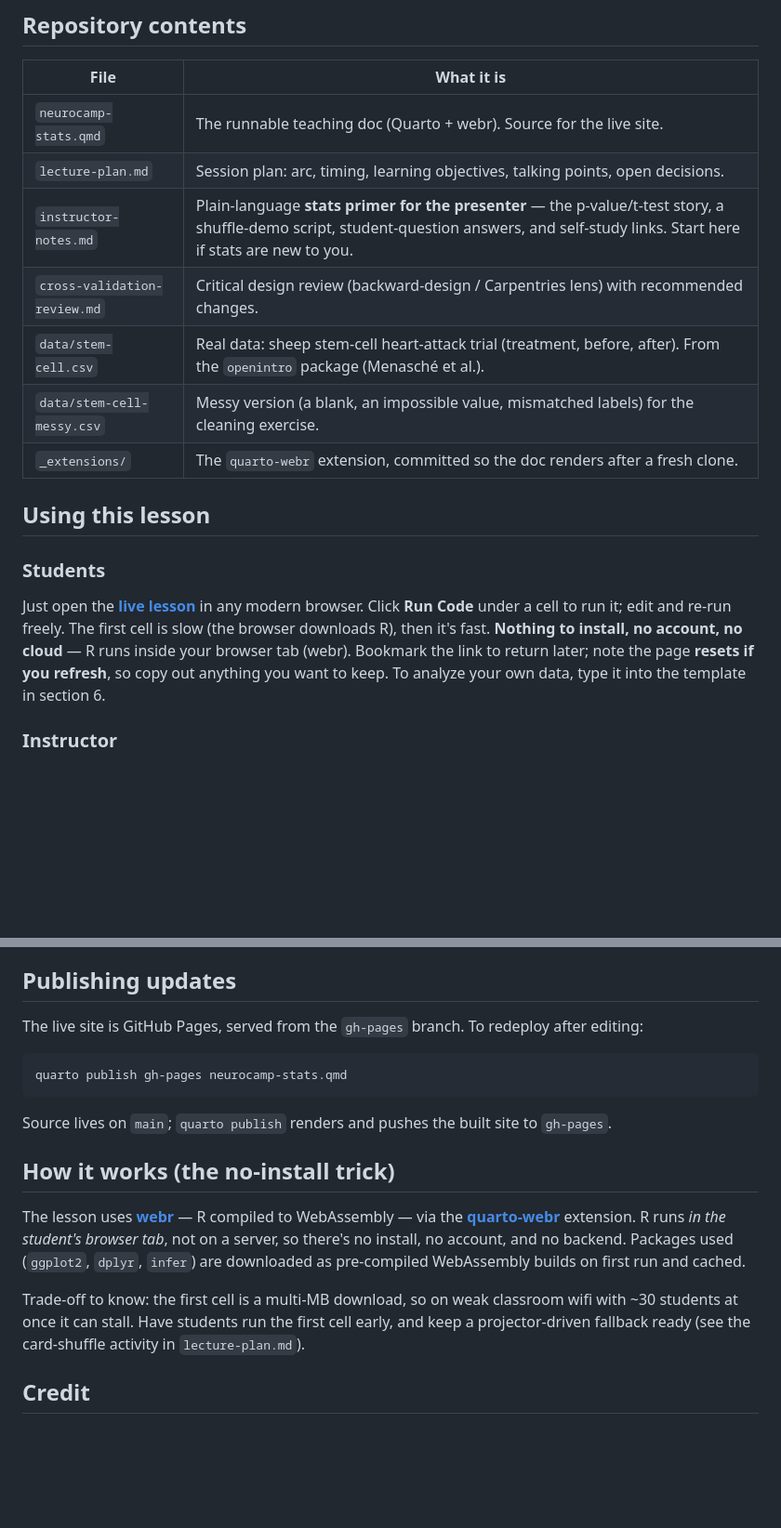
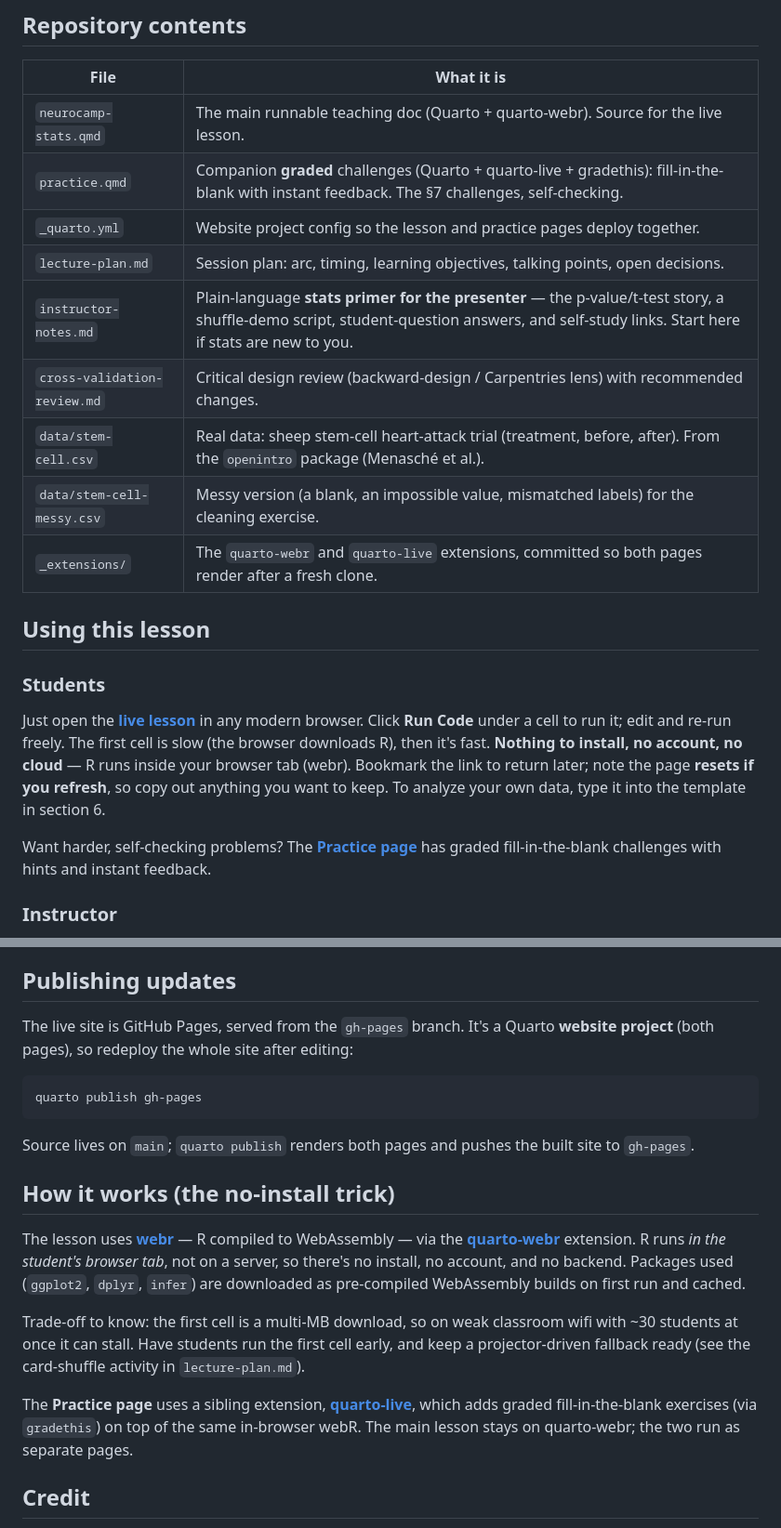
Before and after one commit to jt14den/neurocamp-stats-viz, a Markdown page: README.md, 2 parts joined by grey strips. Shown at 93% size. Drawn GitHub-style; blank space fills up the shorter version.

Commit message:
Link Practice page from README, plan, and instructor notes; update build/publish docs

````diff
--- a/README.md
+++ b/README.md
@@ -36,13 +37,15 @@ By the end, a student can:
 
 | File | What it is |
 |---|---|
-| `neurocamp-stats.qmd` | The runnable teaching doc (Quarto + webr). Source for the live site. |
+| `neurocamp-stats.qmd` | The main runnable teaching doc (Quarto + quarto-webr). Source for the live lesson. |
+| `practice.qmd` | Companion **graded** challenges (Quarto + quarto-live + gradethis): fill-in-the-blank with instant feedback. The §7 challenges, self-checking. |
+| `_quarto.yml` | Website project config so the lesson and practice pages deploy together. |
 | `lecture-plan.md` | Session plan: arc, timing, learning objectives, talking points, open decisions. |
 | `instructor-notes.md` | Plain-language **stats primer for the presenter** — the p-value/t-test story, a shuffle-demo script, student-question answers, and self-study links. Start here if stats are new to you. |
 | `cross-validation-review.md` | Critical design review (backward-design / Carpentries lens) with recommended changes. |
 | `data/stem-cell.csv` | Real data: sheep stem-cell heart-attack trial (treatment, before, after). From the `openintro` package (Menasché et al.). |
 | `data/stem-cell-messy.csv` | Messy version (a blank, an impossible value, mismatched labels) for the cleaning exercise. |
-| `_extensions/` | The `quarto-webr` extension, committed so the doc renders after a fresh clone. |
+| `_extensions/` | The `quarto-webr` and `quarto-live` extensions, committed so both pages render after a fresh clone. |
 
 ## Using this lesson
 
@@ -53,6 +56,10 @@ first cell is slow (the browser downloads R), then it's fast. **Nothing to insta
 account, no cloud** — R runs inside your browser tab (webr). Bookmark the link to return
 later; note the page **resets if you refresh**, so copy out anything you want to keep. To
 analyze your own data, type it into the template in section 6.
+
+Want harder, self-checking problems? The
+**[Practice page](https://jt14den.github.io/neurocamp-stats-viz/practice.html)** has graded
+fill-in-the-blank challenges with hints and instant feedback.
 
 ### Instructor
 1. Read `lecture-plan.md` (what happens when) and `instructor-notes.md` (the stats, in plain words).
@@ -85,13 +93,15 @@ the `.qmd` front matter, or `quarto render neurocamp-stats.qmd --to revealjs`.
 
 ## Publishing updates
 
-The live site is GitHub Pages, served from the `gh-pages` branch. To redeploy after editing:
+The live site is GitHub Pages, served from the `gh-pages` branch. It's a Quarto **website
+project** (both pages), so redeploy the whole site after editing:
 
 ```bash
-quarto publish gh-pages neurocamp-stats.qmd
+quarto publish gh-pages
 ```
 
-Source lives on `main`; `quarto publish` renders and pushes the built site to `gh-pages`.
+Source lives on `main`; `quarto publish` renders both pages and pushes the built site to
+`gh-pages`.
 
 ## How it works (the no-install trick)
 
@@ -105,6 +115,11 @@ Trade-off to know: the first cell is a multi-MB download, so on weak classroom w
 ~30 students at once it can stall. Have students run the first cell early, and keep a
 projector-driven fallback ready (see the card-shuffle activity in `lecture-plan.md`).
 
+The **Practice page** uses a sibling extension,
+**[quarto-live](https://r-wasm.github.io/quarto-live/)**, which adds graded fill-in-the-blank
+exercises (via `gradethis`) on top of the same in-browser webR. The main lesson stays on
+quarto-webr; the two run as separate pages.
+
 ## Credit
 
 Created by the UCLA Library Data Science Center / DataSquad for NeuroCamp. The
````
Also changed, not shown: other parts of README.md (+4 -2 lines), instructor-notes.md (+5 -0 lines), lecture-plan.md (+1 -1 lines).
